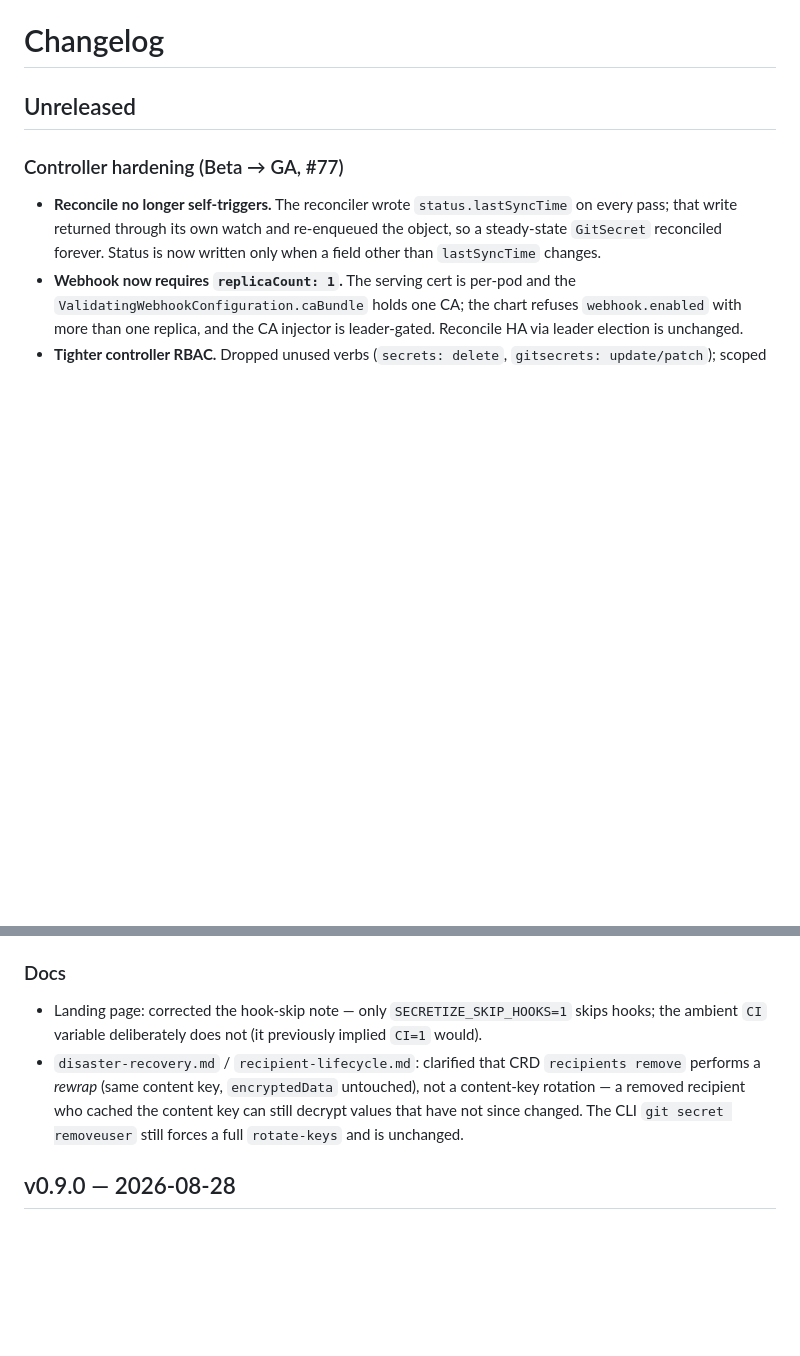
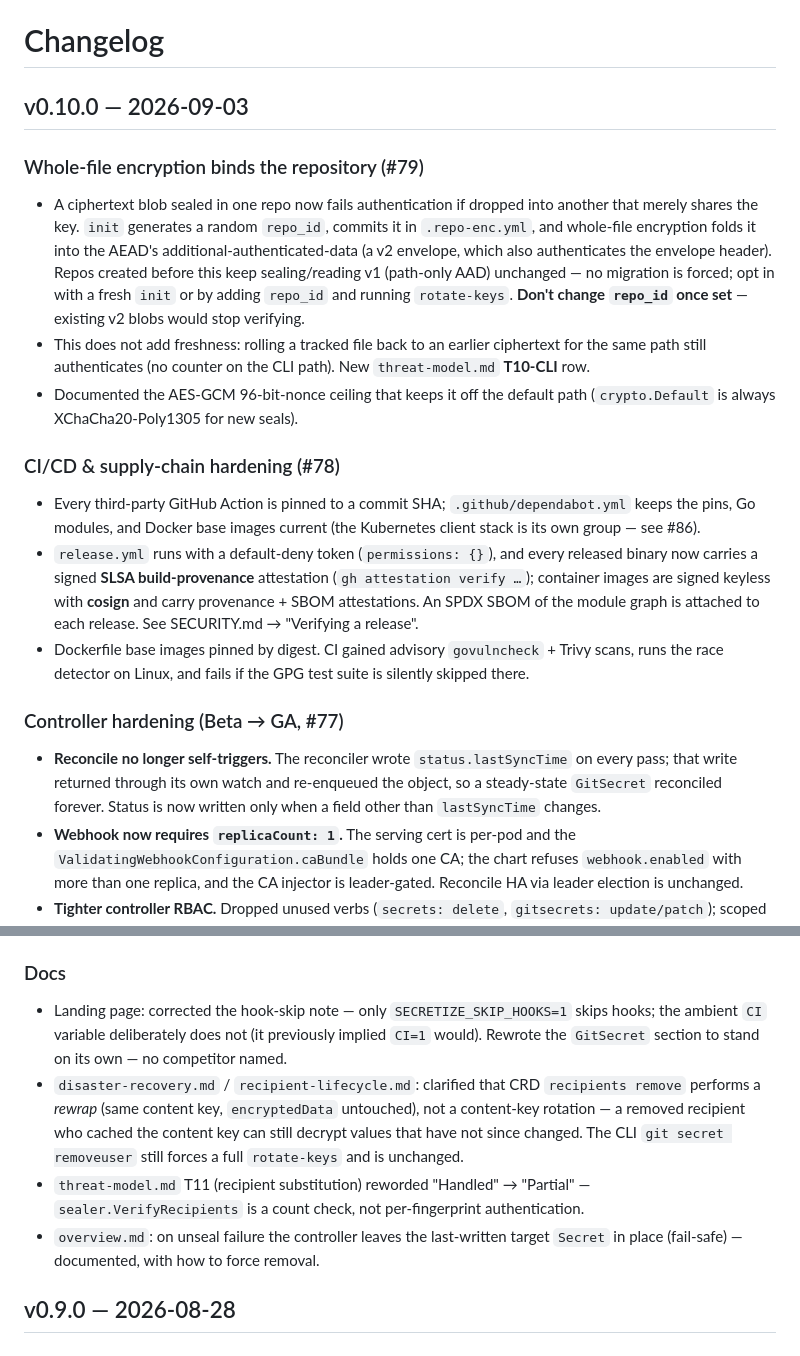
Before and after one commit to OpScaleHub/git-secret, a Markdown page: CHANGELOG.md, 2 parts joined by grey strips. Rendered like a GitHub page; blank space fills up the shorter version.

Commit message:
release: CHANGELOG for v0.10.0
Rolls up #76–#88: whole-file repo-bound AAD (v2 envelope, #79), CI/supply-chain
hardening + signed provenance/SBOM (#78), controller Beta→GA (#77),
git-secret-server deprecation, landing-page cleanup, and the Dependabot
regrouping.

Tag v0.10.0 after merge to publish binaries (now with attestations), signed
images, the SBOM, and the git-secret-controller chart at 0.10.0.

Claude-Session: https://claude.ai/code/session_01HKyySmPYGKLGT3Zqj5A5GT

```diff
--- a/CHANGELOG.md
+++ b/CHANGELOG.md
@@ -1,6 +1,37 @@
 # Changelog
 
-## Unreleased
+## v0.10.0 — 2026-09-03
+
+### Whole-file encryption binds the repository (#79)
+
+- A ciphertext blob sealed in one repo now fails authentication if dropped into
+  another that merely shares the key. `init` generates a random `repo_id`,
+  commits it in `.repo-enc.yml`, and whole-file encryption folds it into the
+  AEAD's additional-authenticated-data (a v2 envelope, which also authenticates
+  the envelope header). Repos created before this keep sealing/reading v1
+  (path-only AAD) unchanged — no migration is forced; opt in with a fresh `init`
+  or by adding `repo_id` and running `rotate-keys`. **Don't change `repo_id`
+  once set** — existing v2 blobs would stop verifying.
+- This does not add freshness: rolling a tracked file back to an earlier
+  ciphertext for the same path still authenticates (no counter on the CLI path).
+  New `threat-model.md` **T10-CLI** row.
+- Documented the AES-GCM 96-bit-nonce ceiling that keeps it off the default path
+  (`crypto.Default` is always XChaCha20-Poly1305 for new seals).
+
+### CI/CD & supply-chain hardening (#78)
+
+- Every third-party GitHub Action is pinned to a commit SHA; `.github/dependabot.yml`
+  keeps the pins, Go modules, and Docker base images current (the Kubernetes
+  client stack is its own group — see #86).
+- `release.yml` runs with a default-deny token (`permissions: {}`), and every
+  released binary now carries a signed **SLSA build-provenance** attestation
+  (`gh attestation verify …`); container images are signed keyless with
+  **cosign** and carry provenance + SBOM attestations. An SPDX SBOM of the
+  module graph is attached to each release. See SECURITY.md → "Verifying a
+  release".
+- Dockerfile base images pinned by digest. CI gained advisory `govulncheck` +
+  Trivy scans, runs the race detector on Linux, and fails if the GPG test suite
+  is silently skipped there.
 
 ### Controller hardening (Beta → GA, #77)
 
@@ -33,12 +64,18 @@
 
 - Landing page: corrected the hook-skip note — only `SECRETIZE_SKIP_HOOKS=1`
   skips hooks; the ambient `CI` variable deliberately does not (it previously
-  implied `CI=1` would).
+  implied `CI=1` would). Rewrote the `GitSecret` section to stand on its own —
+  no competitor named.
 - `disaster-recovery.md` / `recipient-lifecycle.md`: clarified that CRD
   `recipients remove` performs a *rewrap* (same content key, `encryptedData`
   untouched), not a content-key rotation — a removed recipient who cached the
   content key can still decrypt values that have not since changed. The CLI
   `git secret removeuser` still forces a full `rotate-keys` and is unchanged.
+- `threat-model.md` T11 (recipient substitution) reworded "Handled" →
+  "Partial" — `sealer.VerifyRecipients` is a count check, not per-fingerprint
+  authentication.
+- `overview.md`: on unseal failure the controller leaves the last-written
+  target `Secret` in place (fail-safe) — documented, with how to force removal.
 
 ## v0.9.0 — 2026-08-28
 
```
